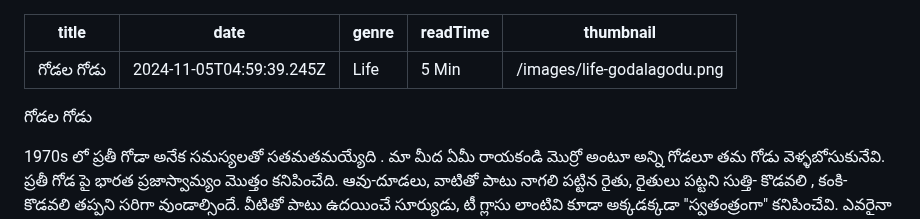
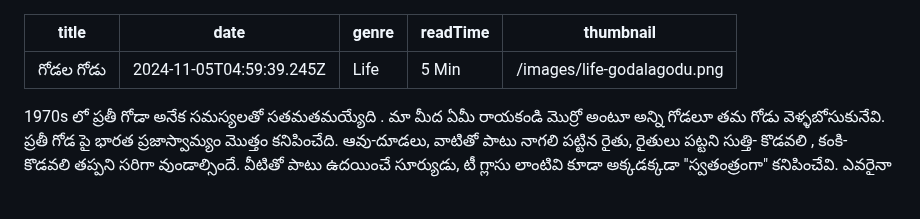
Before and after one commit to ndk4696/balasblog, a Markdown page: posts/గోడల-గోడు.md, the part around the change. GitHub-like rendering; blank space fills up the shorter version.

Commit message:
Update Blog Posts “గోడల-గోడు”

```diff
--- a/posts/గోడల-గోడు.md
+++ b/posts/గోడల-గోడు.md
@@ -6,8 +6,6 @@ readTime: "5 Min "
 thumbnail: /images/life-godalagodu.png
 ---
 <!--StartFragment-->
-
-గోడల గోడు
 
 1970s లో ప్రతీ గోడా అనేక సమస్యలతో సతమతమయ్యేది . మా మీద ఏమీ రాయకండి మొర్రో అంటూ అన్ని గోడలూ తమ గోడు వెళ్ళబోసుకునేవి. ప్రతీ గోడ పై భారత ప్రజాస్వామ్యం మొత్తం కనిపించేది. ఆవు-దూడలు, వాటితో పాటు నాగలి పట్టిన రైతు, రైతులు పట్టని సుత్తి- కొడవలి , కంకి- కొడవలి తప్పని సరిగా వుండాల్సిందే. వీటితో పాటు ఉదయించే సూర్యుడు, టీ గ్లాసు లాంటివి కూడా అక్కడక్కడా "స్వతంత్రంగా" కనిపించేవి. ఎవరైనా పిల్ల పెళ్ళి కోసం ఇంటి గోడకి వెల్ల వేయించిన [](<>)మరుసటి రోజు తెల్లవారే సరికల్లా దాని మీద అడ్డ దిడ్డంగా వుండే మాడ్రన్ ఆర్ట్ లా ఇవన్నీ తీర్చి దిద్దేవారు మన నాయకమ్మన్యులు.
 
```
